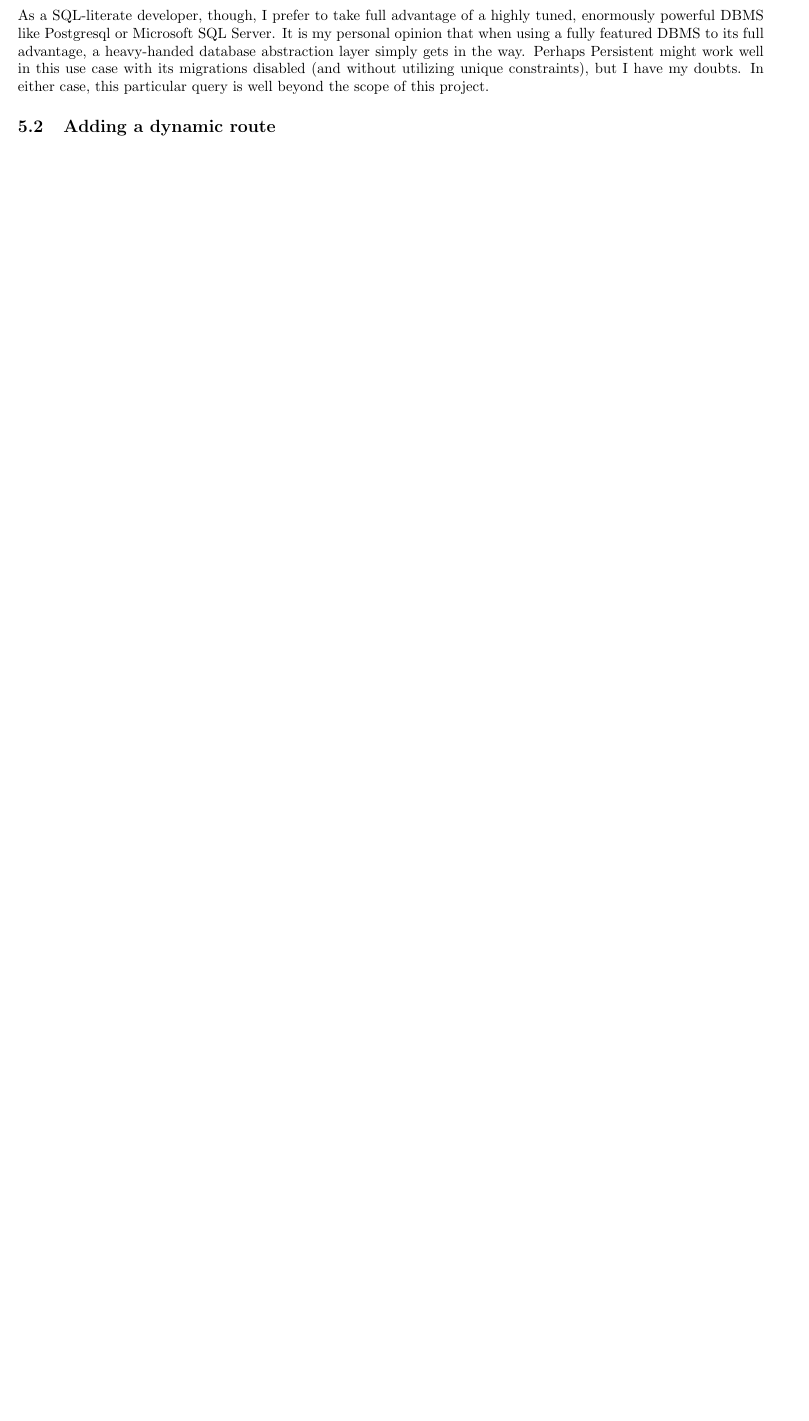
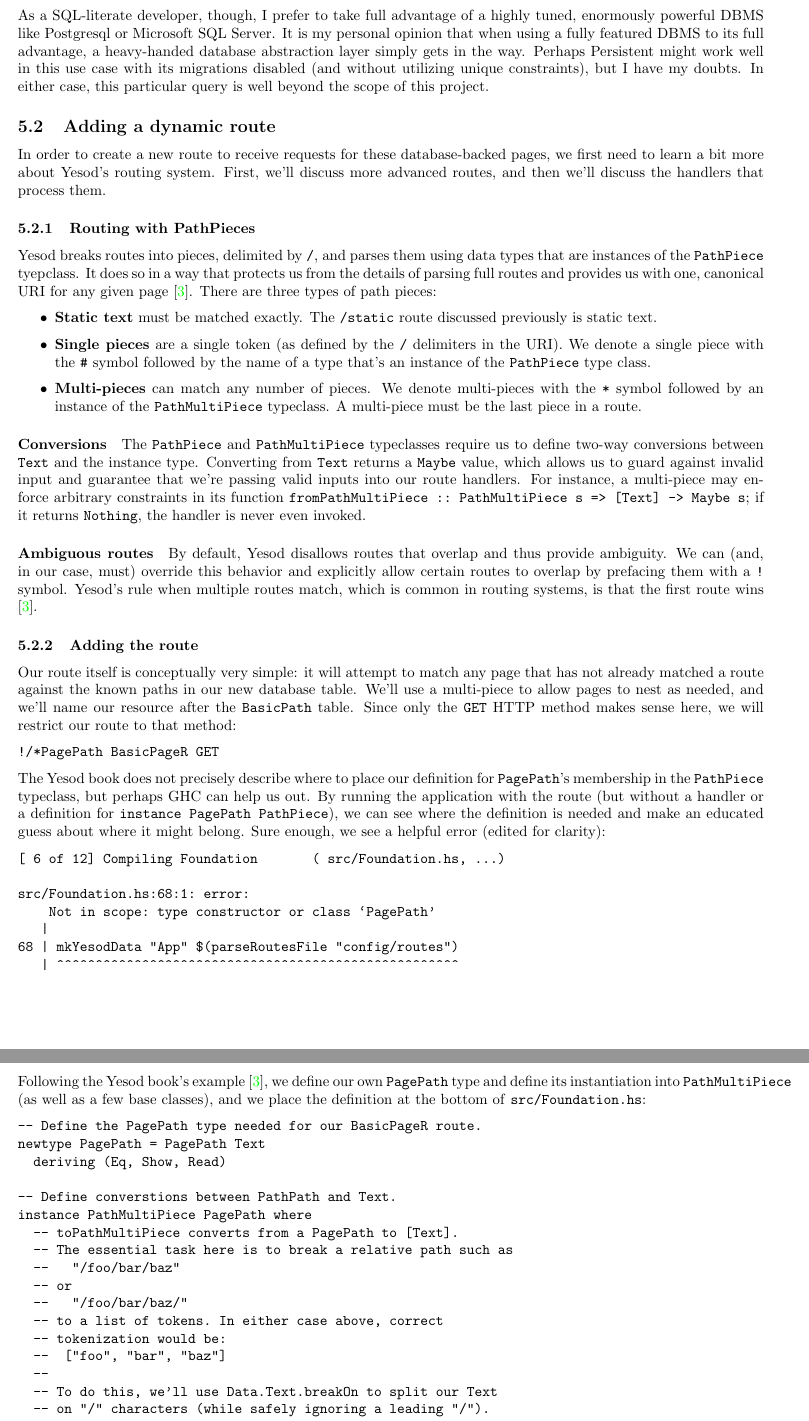
Before and after one commit to edev/cs557-final-project, a LaTeX document (report/main.tex, which reads report/adding-pages.tex): part of page 10 of 11 before the commit and two parts of pages 10 and 11 of 12 after it, the two joined at a grey line, cut so that both start at the same text, the shorter picture padded with empty space. Compiled offline with pdfLaTeX.

```diff
--- a/report/adding-pages.tex
+++ b/report/adding-pages.tex
@@ -74,3 +74,61 @@
 
 \subsection{Adding a dynamic route}
 
+In order to create a new route to receive requests for these database-backed pages, we first need to learn a bit more about Yesod's routing system. First, we'll discuss more advanced routes, and then we'll discuss the handlers that process them.
+
+\subsubsection{Routing with PathPieces}
+
+Yesod breaks routes into pieces, delimited by \code{/}, and parses them using data types that are instances of the \code{PathPiece} tyepclass. It does so in a way that protects us from the details of parsing full routes and provides us with one, canonical URI for any given page \cite{ybkRouting}. There are three types of path pieces:
+
+\begin{itemize}
+  \item \term{Static text} must be matched exactly. The \code{/static} route discussed previously is static text.
+  \item \term{Single pieces} are a single token (as defined by the \code{/} delimiters in the URI). We denote a single piece with the \code{\#} symbol followed by the name of a type that's an instance of the \code{PathPiece} type class.
+  \item \term{Multi-pieces} can match any number of pieces. We denote multi-pieces with the \code{*} symbol followed by an instance of the \code{PathMultiPiece} typeclass. A multi-piece must be the last piece in a route.
+\end{itemize}
+
+\paragraph{Conversions} The \code{PathPiece} and \code{PathMultiPiece} typeclasses require us to define two-way conversions between \code{Text} and the instance type. Converting from \code{Text} returns a \code{Maybe} value, which allows us to guard against invalid input and guarantee that we're passing valid inputs into our route handlers. For instance, a multi-piece may enforce arbitrary constraints in its function \code{\frenchspacing fromPathMultiPiece :: PathMultiPiece s => [Text] -> Maybe s}; if it returns \code{Nothing}, the handler is never even invoked.
+
+\paragraph{Ambiguous routes} By default, Yesod disallows routes that overlap and thus provide ambiguity. We can (and, in our case, must) override this behavior and explicitly allow certain routes to overlap by prefacing them with a \code{!} symbol. Yesod's rule when multiple routes match, which is common in routing systems, is that the first route wins \cite{ybkRouting}.
+
+\subsubsection{Adding the route}
+
+Our route itself is conceptually very simple: it will attempt to match any page that has not already matched a route against the known paths in our new database table. We'll use a multi-piece to allow pages to nest as needed, and we'll name our resource after the \code{BasicPath} table. Since only the \code{GET} HTTP method makes sense here, we will restrict our route to that method:
+
+\begin{Verbatim}
+!/*PagePath BasicPageR GET
+\end{Verbatim}
+
+The Yesod book does not precisely describe where to place our definition for \code{PagePath}'s membership in the \code{PathPiece} typeclass, but perhaps GHC can help us out. By running the application with the route (but without a handler or a definition for \code{instance PagePath PathPiece}), we can see where the definition is needed and make an educated guess about where it might belong. Sure enough, we see a helpful error (edited for clarity):
+
+\begin{Verbatim}
+[ 6 of 12] Compiling Foundation       ( src/Foundation.hs, ...)
+
+src/Foundation.hs:68:1: error:
+    Not in scope: type constructor or class ‘PagePath’
+   |
+68 | mkYesodData "App" $(parseRoutesFile "config/routes")
+   | ^^^^^^^^^^^^^^^^^^^^^^^^^^^^^^^^^^^^^^^^^^^^^^^^^^^^
+
+\end{Verbatim}
+
+Following the Yesod book's example \cite{ybkRouting}, we define our own \code{PagePath} type and define its instantiation into \code{PathMultiPiece} (as well as a few base classes), and we place the definition at the bottom of \code{src/Foundation.hs}:
+
+\begin{Verbatim}
+-- Define the PagePath type needed for our BasicPageR route.
+newtype PagePath = PagePath Text
+  deriving (Eq, Show, Read)
+
+-- Define converstions between PathPath and Text.
+instance PathMultiPiece PagePath where
+  -- toPathMultiPiece converts from a PagePath to [Text].
+  -- The essential task here is to break a relative path such as
+  --   "/foo/bar/baz"
+  -- or
+  --   "/foo/bar/baz/"
+  -- to a list of tokens. In either case above, correct
+  -- tokenization would be:
+  --  ["foo", "bar", "baz"]
+  --
+  -- To do this, we'll use Data.Text.breakOn to split our Text
+  -- on "/" characters (while safely ignoring a leading "/").
+  toPathMultiPiece (PagePath p) = T.splitOn "/" p
```
Also changed, not shown: report/CS_557_final_project_report.pdf, report/database with just homepage.png (added), report/adding-pages.tex (41 more changed lines), 8 other files.
